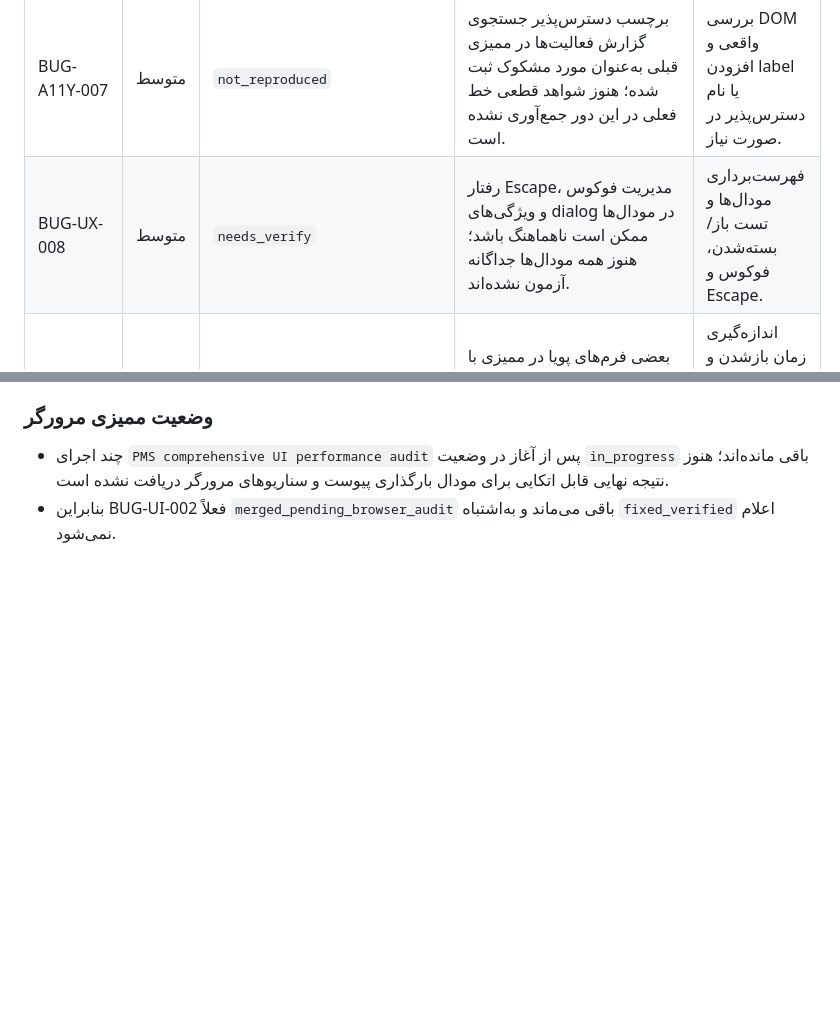
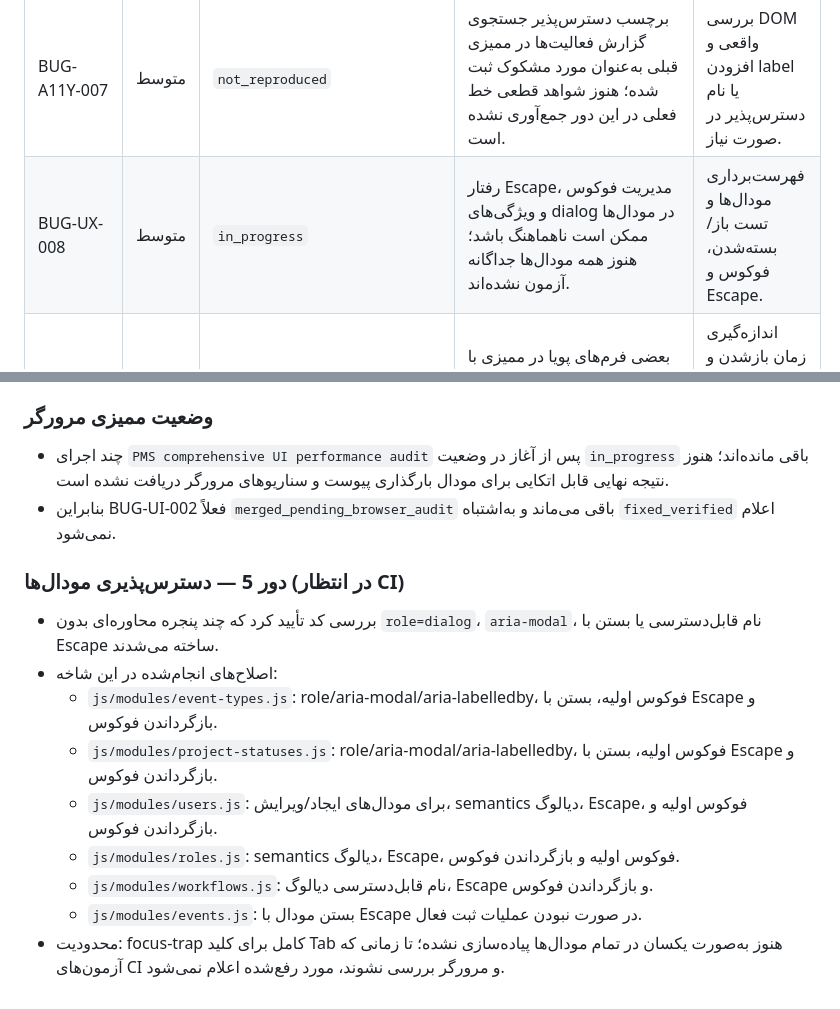
Before and after one commit to Saeidesl/PRSPRO2, a Markdown page: docs/ui-audit-remediation-report.md, 2 parts joined by grey strips. Rendered like a GitHub page; blank space fills up the shorter version.

Commit message:
docs: track modal accessibility remediation

```diff
--- a/docs/ui-audit-remediation-report.md
+++ b/docs/ui-audit-remediation-report.md
@@ -36,7 +36,7 @@
 | BUG-FEATURE-005 | پایین | `needs_scope` | `pages/settings.html` اعلام می‌کند تنظیمات عمومی فعلاً فقط قابل مشاهده‌اند. | مشخص‌کردن تنظیمات موردنیاز و پیاده‌سازی فقط در صورت وجود قرارداد ذخیره‌سازی/مجوز. |
 | BUG-FEATURE-006 | پایین | `needs_scope` | `pages/admin.html` بیشتر نقش فهرست راهبری دارد تا عملیات مدیریتی مستقل. | بررسی دامنه محصول؛ اگر intentional است به‌عنوان محدودیت مستند بماند. |
 | BUG-A11Y-007 | متوسط | `not_reproduced` | برچسب دسترس‌پذیر جستجوی گزارش فعالیت‌ها در ممیزی قبلی به‌عنوان مورد مشکوک ثبت شده؛ هنوز شواهد قطعی خط فعلی در این دور جمع‌آوری نشده است. | بررسی DOM واقعی و افزودن label یا نام دسترس‌پذیر در صورت نیاز. |
-| BUG-UX-008 | متوسط | `needs_verify` | رفتار Escape، مدیریت فوکوس و ویژگی‌های dialog در مودال‌ها ممکن است ناهماهنگ باشد؛ هنوز همه مودال‌ها جداگانه آزمون نشده‌اند. | فهرست‌برداری مودال‌ها و تست باز/بسته‌شدن، فوکوس و Escape. |
+| BUG-UX-008 | متوسط | `in_progress` | رفتار Escape، مدیریت فوکوس و ویژگی‌های dialog در مودال‌ها ممکن است ناهماهنگ باشد؛ هنوز همه مودال‌ها جداگانه آزمون نشده‌اند. | فهرست‌برداری مودال‌ها و تست باز/بسته‌شدن، فوکوس و Escape. |
 | BUG-UX-009 | متوسط | `needs_verify` | بعضی فرم‌های پویا در ممیزی با مهلت انتظار 2.5 ثانیه باز نشدند؛ این به‌تنهایی خرابی را ثابت نمی‌کند و ممکن است وابسته به lookup API باشد. | اندازه‌گیری زمان بازشدن و ارائه loading/error واضح؛ تست با شبکه و API واقعی. |
 | BUG-DATE-010 | پایین | `needs_verify` | احتمال ناهمسانی قالب تاریخ در گزارش‌ها نسبت به قالب جلالی سایر صفحات. | بررسی مسیرهای نمایش تاریخ و یکسان‌سازی فقط در صورت تأیید اختلاف. |
 | BUG-CSS-011 | پایین | `maintainability` | CSSهای تم/چیدمان دارای override و selectorهای تکراری هستند؛ ریسک نگهداری است، نه الزاماً نقص بصری فعلی. | اصلاح تدریجی و فقط با تست رگرسیون تصویری/تم روشن و تاریک. |
@@ -140,3 +140,15 @@
 
 - چند اجرای `PMS comprehensive UI performance audit` پس از آغاز در وضعیت `in_progress` باقی مانده‌اند؛ هنوز نتیجه نهایی قابل اتکایی برای مودال بارگذاری پیوست و سناریوهای مرورگر دریافت نشده است.
 - بنابراین BUG-UI-002 فعلاً `merged_pending_browser_audit` باقی می‌ماند و به‌اشتباه `fixed_verified` اعلام نمی‌شود.
+
+### دور 5 — دسترس‌پذیری مودال‌ها (در انتظار CI)
+
+- بررسی کد تأیید کرد که چند پنجره محاوره‌ای بدون `role=dialog`، `aria-modal`، نام قابل‌دسترسی یا بستن با Escape ساخته می‌شدند.
+- اصلاح‌های انجام‌شده در این شاخه:
+  - `js/modules/event-types.js`: role/aria-modal/aria-labelledby، فوکوس اولیه، بستن با Escape و بازگرداندن فوکوس.
+  - `js/modules/project-statuses.js`: role/aria-modal/aria-labelledby، فوکوس اولیه، بستن با Escape و بازگرداندن فوکوس.
+  - `js/modules/users.js`: برای مودال‌های ایجاد/ویرایش، semantics دیالوگ، Escape، فوکوس اولیه و بازگرداندن فوکوس.
+  - `js/modules/roles.js`: semantics دیالوگ، Escape، فوکوس اولیه و بازگرداندن فوکوس.
+  - `js/modules/workflows.js`: نام قابل‌دسترسی دیالوگ، Escape و بازگرداندن فوکوس.
+  - `js/modules/events.js`: بستن مودال با Escape در صورت نبودن عملیات ثبت فعال.
+- محدودیت: focus-trap کامل برای کلید Tab هنوز به‌صورت یکسان در تمام مودال‌ها پیاده‌سازی نشده؛ تا زمانی که آزمون‌های CI و مرورگر بررسی نشوند، مورد رفع‌شده اعلام نمی‌شود.
```
